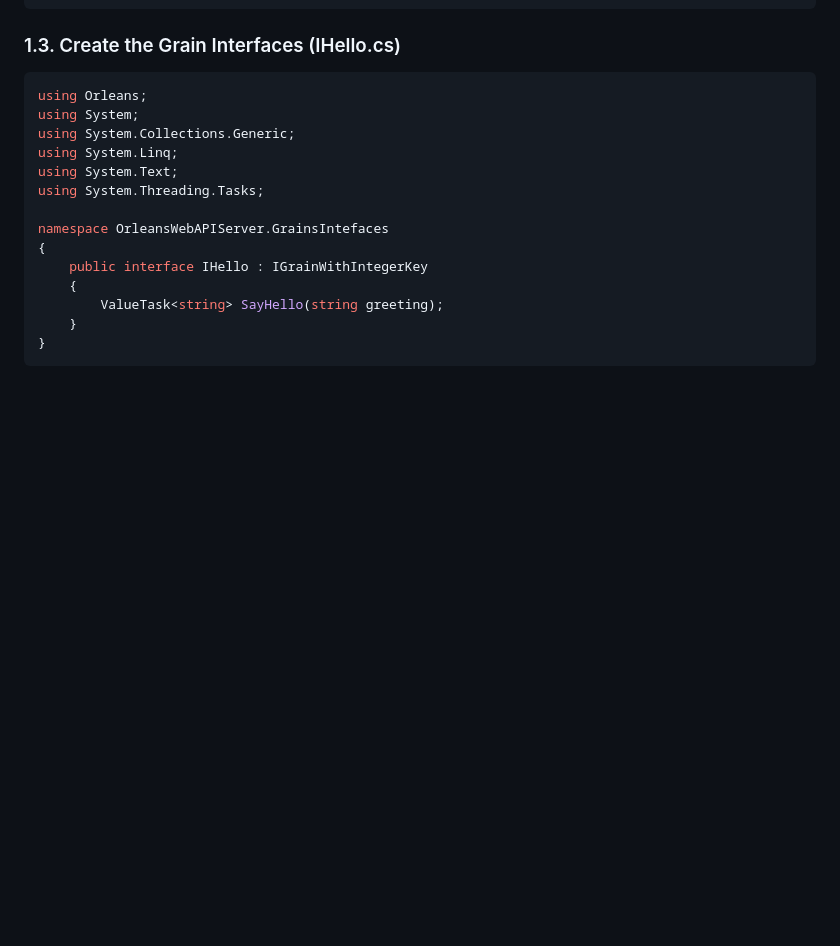
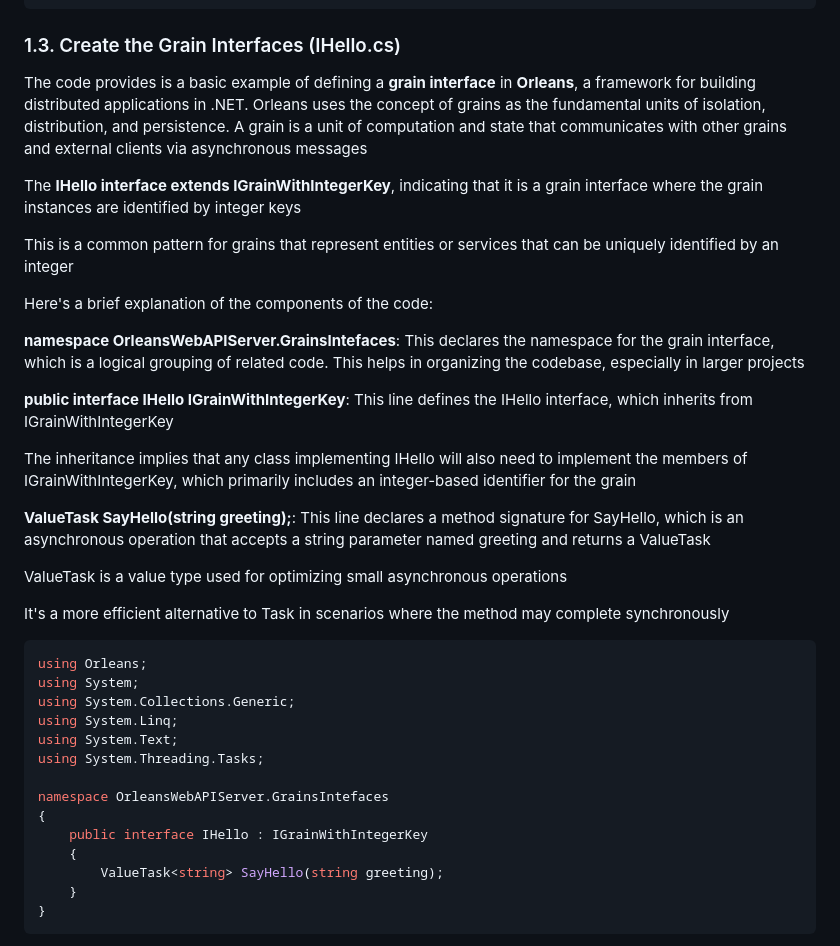
Before and after one commit to luiscoco/Microsoft_Orleans_dotNet8_WebAPI_Blazor_Server_Client, a Markdown page: README.md, the part around the change. Rendered like a GitHub page; blank space fills up the shorter version.

````diff
--- a/README.md
+++ b/README.md
@@ -142,6 +142,26 @@ catch (Exception ex)
 ```
 
 ### 1.3. Create the Grain Interfaces (IHello.cs)
+
+The code provides is a basic example of defining a **grain interface** in **Orleans**, a framework for building distributed applications in .NET. Orleans uses the concept of grains as the fundamental units of isolation, distribution, and persistence. A grain is a unit of computation and state that communicates with other grains and external clients via asynchronous messages
+
+The **IHello interface extends IGrainWithIntegerKey**, indicating that it is a grain interface where the grain instances are identified by integer keys
+
+This is a common pattern for grains that represent entities or services that can be uniquely identified by an integer
+
+Here's a brief explanation of the components of the code:
+
+**namespace OrleansWebAPIServer.GrainsIntefaces**: This declares the namespace for the grain interface, which is a logical grouping of related code. This helps in organizing the codebase, especially in larger projects
+
+**public interface IHello IGrainWithIntegerKey**: This line defines the IHello interface, which inherits from IGrainWithIntegerKey
+
+The inheritance implies that any class implementing IHello will also need to implement the members of IGrainWithIntegerKey, which primarily includes an integer-based identifier for the grain
+
+**ValueTask<string> SayHello(string greeting);**: This line declares a method signature for SayHello, which is an asynchronous operation that accepts a string parameter named greeting and returns a ValueTask<string>
+
+ValueTask<T> is a value type used for optimizing small asynchronous operations
+
+It's a more efficient alternative to Task<T> in scenarios where the method may complete synchronously
 
 ```csharp
 ﻿using Orleans;
````
